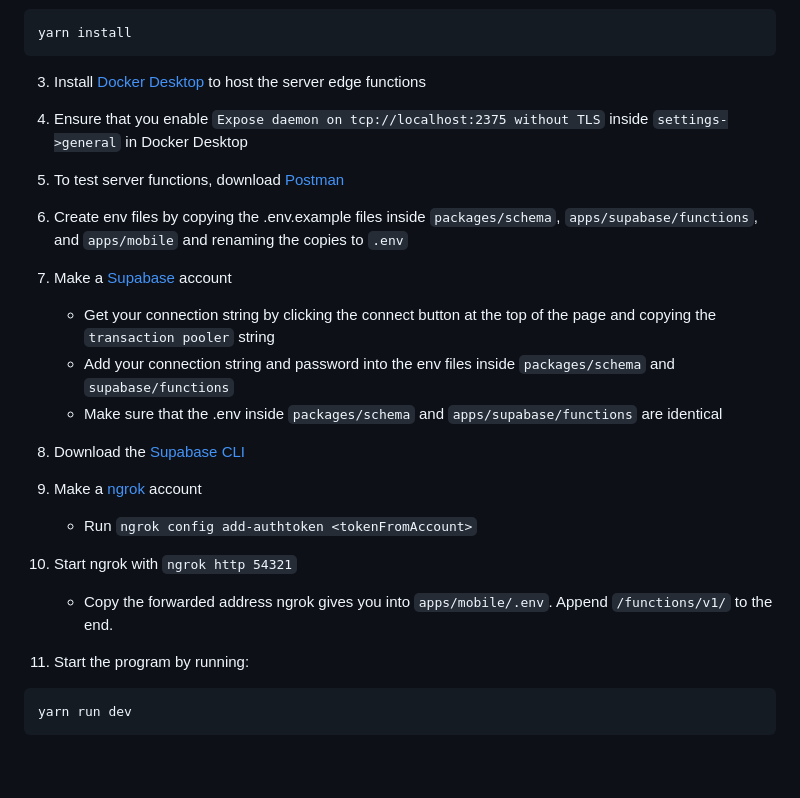
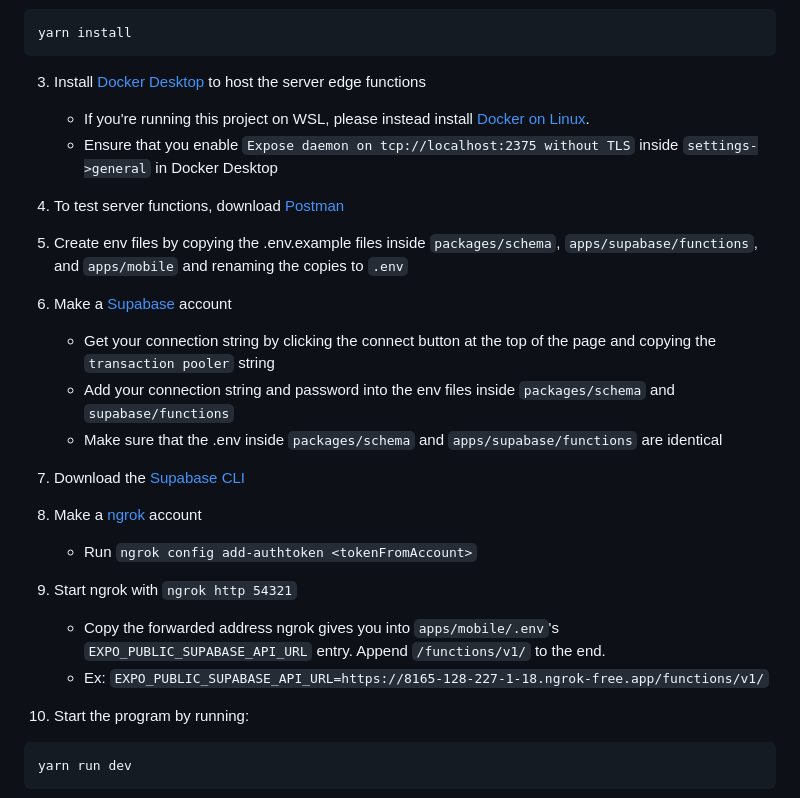
Before and after one commit to ufosc/hide-and-seek, a Markdown page: README.md, the part around the change. Rendered like a GitHub page; blank space fills up the shorter version.

Commit message:
Add Note about WSL docker installation and clarify public api forwarding

````diff
--- a/README.md
+++ b/README.md
@@ -49,28 +49,29 @@ yarn install
 ```
 
 3. Install [Docker Desktop](https://www.docker.com/products/docker-desktop/) to host the server edge functions
+    - If you're running this project on WSL, please instead install [Docker on Linux](https://docs.docker.com/desktop/setup/install/linux/).
+    - Ensure that you enable `Expose daemon on tcp://localhost:2375 without TLS` inside `settings->general` in Docker Desktop
 
-4. Ensure that you enable `Expose daemon on tcp://localhost:2375 without TLS` inside `settings->general` in Docker Desktop
+4. To test server functions, download [Postman](https://www.postman.com/)
 
-5. To test server functions, download [Postman](https://www.postman.com/)
+5. Create env files by copying the .env.example files inside `packages/schema`, `apps/supabase/functions`, and `apps/mobile` and renaming the copies to `.env`
 
-6. Create env files by copying the .env.example files inside `packages/schema`, `apps/supabase/functions`, and `apps/mobile` and renaming the copies to `.env`
-
-7. Make a [Supabase](https://supabase.com) account
+6. Make a [Supabase](https://supabase.com) account
 
    - Get your connection string by clicking the connect button at the top of the page and copying the `transaction pooler` string
    - Add your connection string and password into the env files inside `packages/schema` and `supabase/functions`
    - Make sure that the .env inside `packages/schema` and `apps/supabase/functions` are identical
 
-8. Download the [Supabase CLI](https://supabase.com/docs/guides/local-development/cli/getting-started?queryGroups=platform&platform=windows&queryGroups=access-method&access-method=kong)
+7. Download the [Supabase CLI](https://supabase.com/docs/guides/local-development/cli/getting-started?queryGroups=platform&platform=windows&queryGroups=access-method&access-method=kong)
 
-9. Make a [ngrok](https://dashboard.ngrok.com/) account
+8. Make a [ngrok](https://dashboard.ngrok.com/) account
 
    - Run `ngrok config add-authtoken <tokenFromAccount>`
 
-10. Start ngrok with `ngrok http 54321`
+9. Start ngrok with `ngrok http 54321`
 
-    - Copy the forwarded address ngrok gives you into `apps/mobile/.env`. Append `/functions/v1/` to the end.
+    - Copy the forwarded address ngrok gives you into `apps/mobile/.env`'s `EXPO_PUBLIC_SUPABASE_API_URL` entry. Append `/functions/v1/` to the end.
+    - Ex: `EXPO_PUBLIC_SUPABASE_API_URL=https://8165-128-227-1-18.ngrok-free.app/functions/v1/`
 
 11. Start the program by running:
 
````
